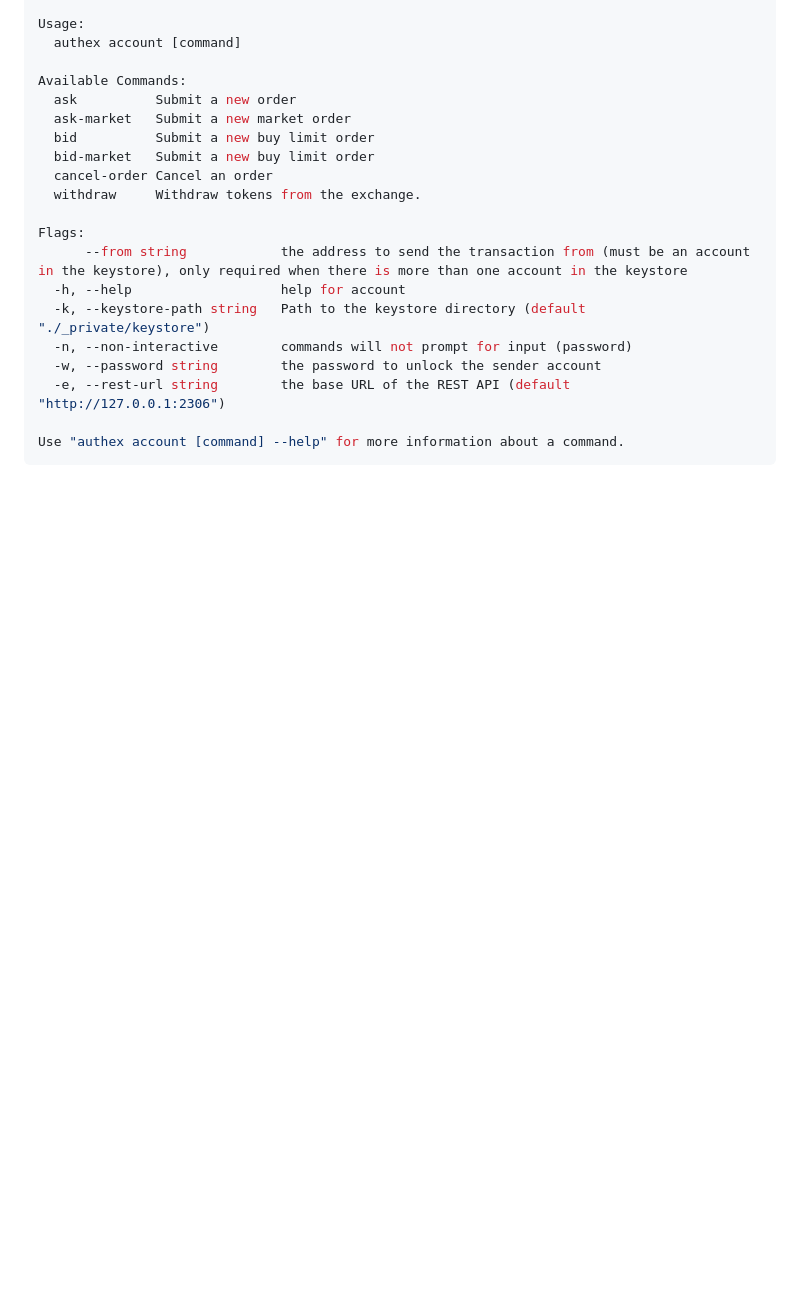
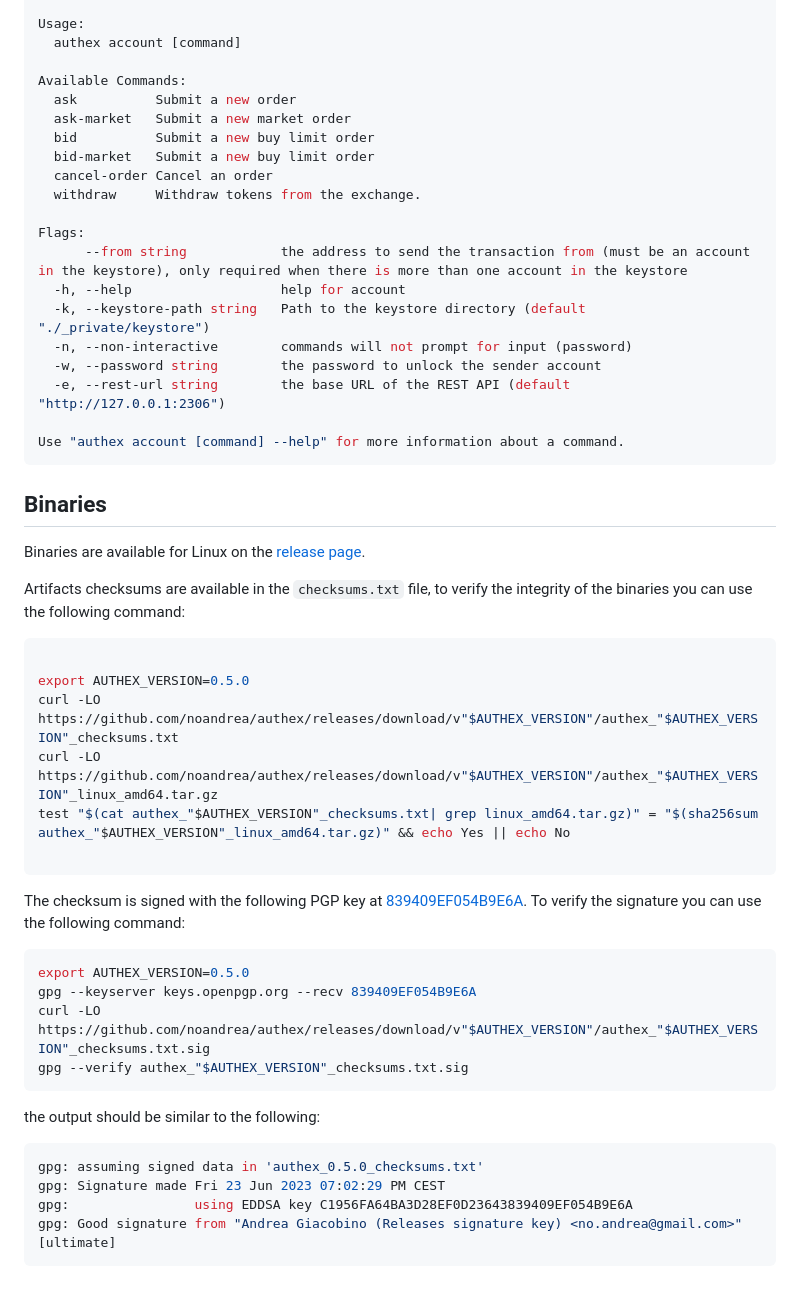
Before and after one commit to mobinanoorii/authex, a Markdown page: README.md, the part around the change printed below. Drawn GitHub-style; blank space fills up the shorter version.

Commit message:
docs: add instructions how to verify signatures and checksum

````diff
--- a/README.md
+++ b/README.md
@@ -168,3 +169,36 @@ Flags:
 
 Use "authex account [command] --help" for more information about a command.
 ```
+
+## Binaries
+
+Binaries are available for Linux on the [release page](https://github.com/noandrea/authex/releases).
+
+Artifacts checksums are available in the `checksums.txt` file, to verify the integrity of the binaries you can use the following command:
+
+```console
+
+export AUTHEX_VERSION=0.5.0
+curl -LO https://github.com/noandrea/authex/releases/download/v"$AUTHEX_VERSION"/authex_"$AUTHEX_VERSION"_checksums.txt
+curl -LO https://github.com/noandrea/authex/releases/download/v"$AUTHEX_VERSION"/authex_"$AUTHEX_VERSION"_linux_amd64.tar.gz
+test "$(cat authex_"$AUTHEX_VERSION"_checksums.txt| grep linux_amd64.tar.gz)" = "$(sha256sum authex_"$AUTHEX_VERSION"_linux_amd64.tar.gz)" && echo Yes || echo No
+
+```
+
+The checksum is signed with the following PGP key at [839409EF054B9E6A](https://keys.openpgp.org/search?q=839409EF054B9E6A). To verify the signature you can use the following command:
+
+```console
+export AUTHEX_VERSION=0.5.0
+gpg --keyserver keys.openpgp.org --recv 839409EF054B9E6A
+curl -LO https://github.com/noandrea/authex/releases/download/v"$AUTHEX_VERSION"/authex_"$AUTHEX_VERSION"_checksums.txt.sig
+gpg --verify authex_"$AUTHEX_VERSION"_checksums.txt.sig
+```
+
+the output should be similar to the following:
+
+```console
+gpg: assuming signed data in 'authex_0.5.0_checksums.txt'
+gpg: Signature made Fri 23 Jun 2023 07:02:29 PM CEST
+gpg:                using EDDSA key C1956FA64BA3D28EF0D23643839409EF054B9E6A
+gpg: Good signature from "Andrea Giacobino (Releases signature key) <no.andrea@gmail.com>" [ultimate]
+```
````
Also changed, not shown: other parts of README.md (+1 -0 lines).
